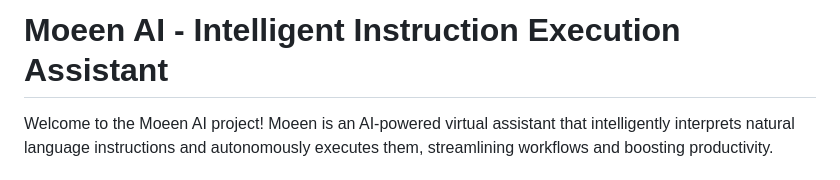
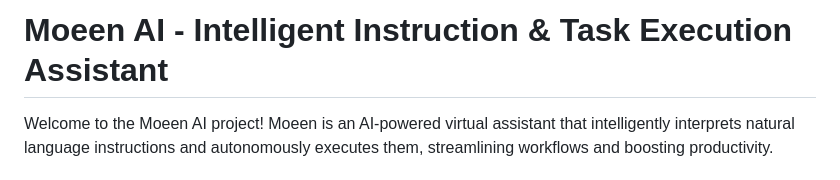
Before and after one commit to CB-PORTAL/repo.moeen-new-task-execution-assistant, a Markdown page: README.md, the part around the change. GitHub-like rendering.

Commit message:
Update README.md with project details

```diff
--- a/README.md
+++ b/README.md
@@ -1,4 +1,4 @@
-# Moeen AI - Intelligent Instruction Execution Assistant
+# Moeen AI - Intelligent Instruction & Task Execution Assistant
 
 Welcome to the Moeen AI project! Moeen is an AI-powered virtual assistant that intelligently interprets natural language instructions and autonomously executes them, streamlining workflows and boosting productivity.
 
```
